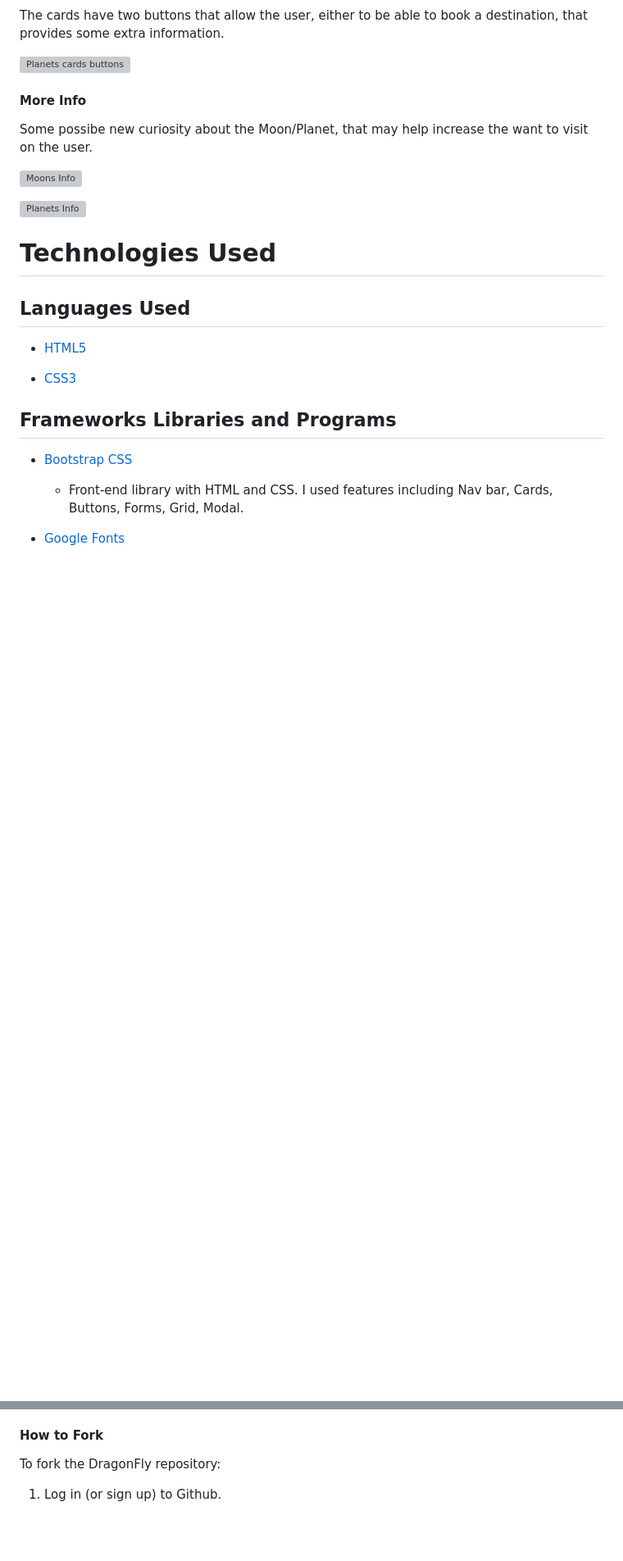
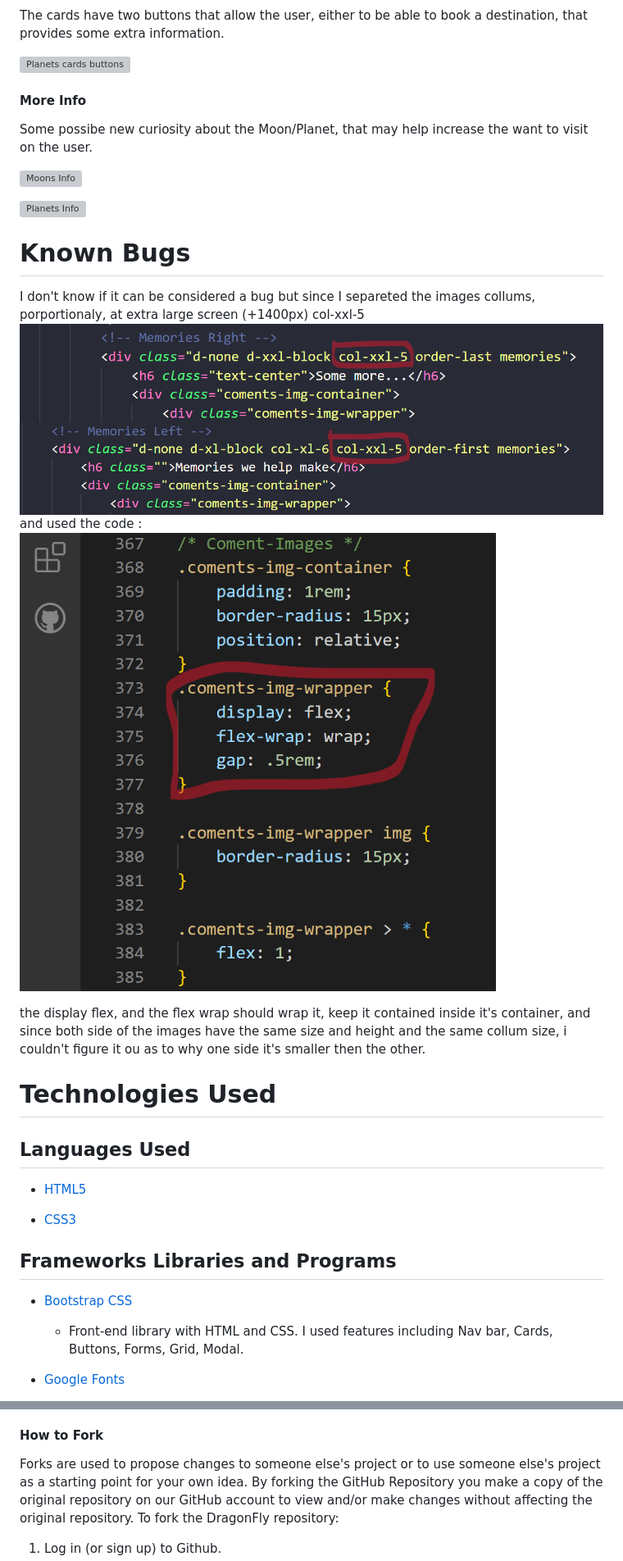
Before and after one commit to Esmael-Pinho/first-milestone-project, a Markdown page: README.md, 2 parts joined by grey strips. Shown: that part at 82% size. Rendered like a GitHub page; pictures changed too: docs/assets/readme-images/bugg-1.png (added), docs/assets/readme-images/bugg-2.png (added), docs/assets/readme-images/bugg-code.png (added); blank space fills up the shorter version; grey boxes are pictures that could not be loaded.

```diff
--- a/README.md
+++ b/README.md
@@ -208,7 +209,11 @@ Some possibe new curiosity about the Moon/Planet, that may help increase the wan
 
 ![Planets Info](docs/assets/readme-images/planets-info.png)
 
+# Known Bugs
+I don't know if it can be considered a bug but since I separeted the images collums, porportionaly, at extra large screen (+1400px) col-xxl-5
+![Images right](docs/assets/readme-images/bugg-1.png) ![Images left](docs/assets/readme-images/bugg-2.png) and used the code : ![Bugg code](docs/assets/readme-images/bugg-code.png)
 
+the display flex, and the flex wrap should wrap it, keep it contained inside it's container, and since both side of the images have the same size and height and the same collum size, i couldn't figure it ou as to why one side it's smaller then the other.
 # Technologies Used
 
 ## Languages Used
@@ -281,6 +286,7 @@ Github Pages was used to deploy the live website. The instructions to achieve th
 
 #### How to Fork
 
+Forks are used to propose changes to someone else's project or to use someone else's project as a starting point for your own idea. By forking the GitHub Repository you make a copy of the original repository on our GitHub account to view and/or make changes without affecting the original repository.
 To fork the DragonFly repository:
 
 1. Log in (or sign up) to Github.
```
Also changed, not shown: other parts of README.md (+34 -41 lines), docs/assets/readme-images/Firefox-Lighthouse-Planets-performance.png, 2 other files.
